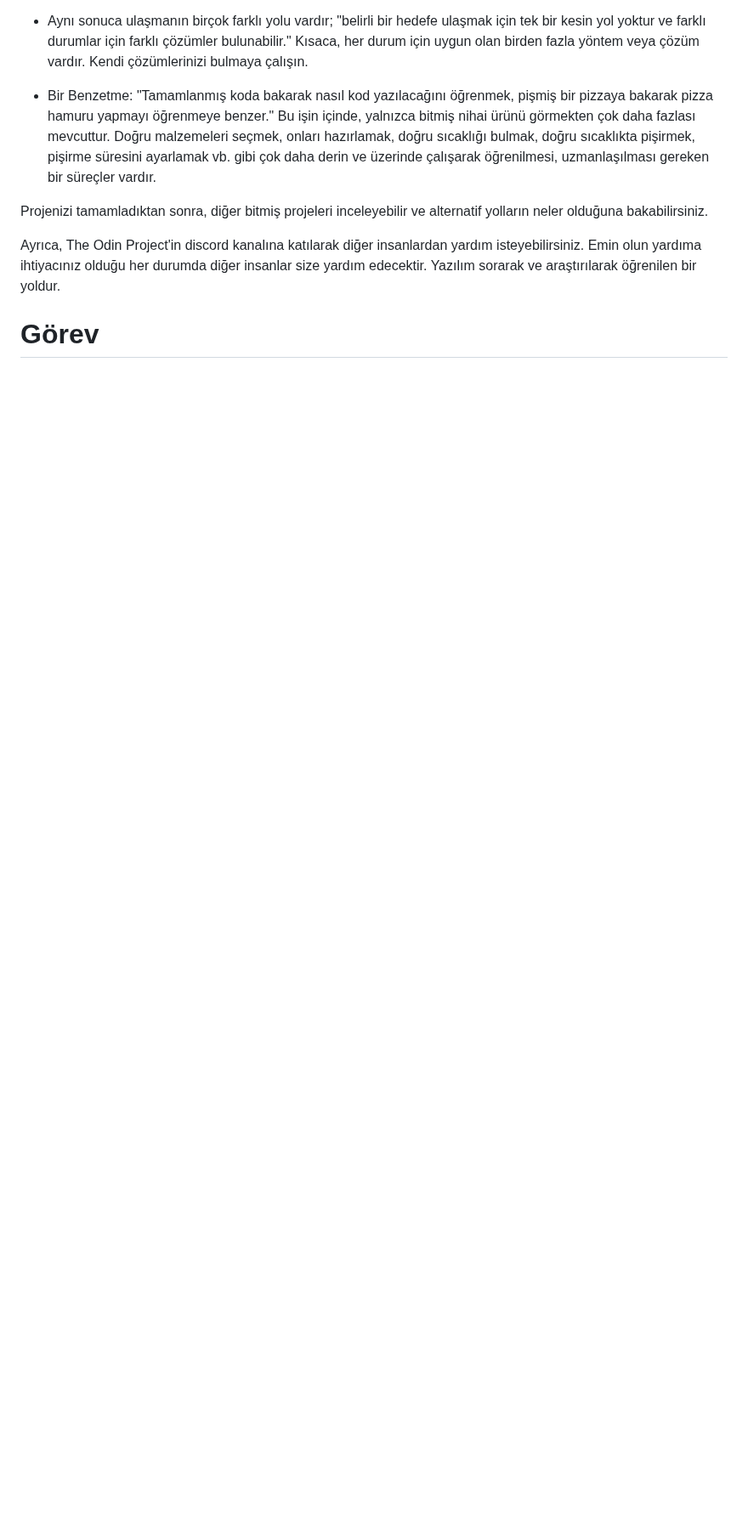
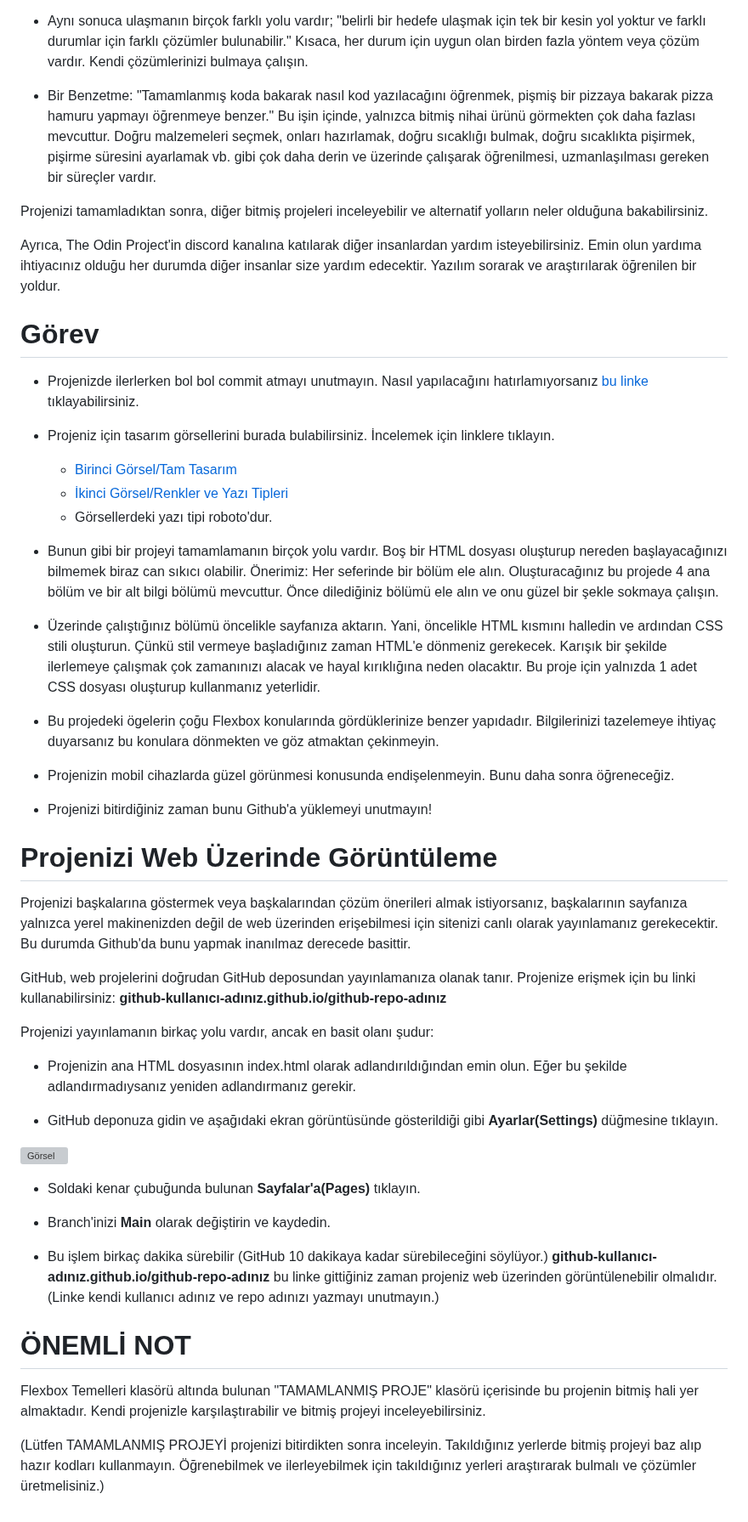
Before and after one commit to FakirHerif/theodinproject-html-css-javascript-notes-turkish, a Markdown page: 3-FLEXBOX TEMELLERİ/5- PROJE - AÇILIŞ SAYFASI.md, the part around the change. Shown at 85% size. Drawn GitHub-style; blank space fills up the shorter version; grey boxes are pictures that could not be loaded.

Commit message:
flexbox 5.konu proje detayları eklendi

```diff
--- a/3-FLEXBOX TEMELLERİ/5- PROJE - AÇILIŞ SAYFASI.md
+++ b/3-FLEXBOX TEMELLERİ/5- PROJE - AÇILIŞ SAYFASI.md
@@ -41,3 +41,46 @@ Projenizi tamamladıktan sonra, diğer bitmiş projeleri inceleyebilir ve altern
 Ayrıca, The Odin Project'in discord kanalına katılarak diğer insanlardan yardım isteyebilirsiniz. Emin olun yardıma ihtiyacınız olduğu her durumda diğer insanlar size yardım edecektir. Yazılım sorarak ve araştırılarak öğrenilen bir yoldur.
 
 # Görev
+
+- Projenizde ilerlerken bol bol commit atmayı unutmayın. Nasıl yapılacağını hatırlamıyorsanız [bu linke](https://www.theodinproject.com/lessons/foundations-commit-messages) tıklayabilirsiniz.
+
+- Projeniz için tasarım görsellerini burada bulabilirsiniz. İncelemek için linklere tıklayın.
+    - [Birinci Görsel/Tam Tasarım](https://cdn.statically.io/gh/TheOdinProject/curriculum/81a5d553f4073e593d23a6ab00d50eef8620796d/foundations/html_css/project/imgs/01.png)
+    - [İkinci Görsel/Renkler ve Yazı Tipleri](https://cdn.statically.io/gh/TheOdinProject/curriculum/81a5d553f4073e593d23a6ab00d50eef8620796d/foundations/html_css/project/imgs/02.png)
+    - Görsellerdeki yazı tipi roboto'dur.
+
+- Bunun gibi bir projeyi tamamlamanın birçok yolu vardır. Boş bir HTML dosyası oluşturup nereden başlayacağınızı bilmemek biraz can sıkıcı olabilir. Önerimiz: Her seferinde bir bölüm ele alın. Oluşturacağınız bu projede 4 ana bölüm ve bir alt bilgi bölümü mevcuttur. Önce dilediğiniz bölümü ele alın ve onu güzel bir şekle sokmaya çalışın.
+
+- Üzerinde çalıştığınız bölümü öncelikle sayfanıza aktarın. Yani, öncelikle HTML kısmını halledin ve ardından CSS stili oluşturun. Çünkü stil vermeye başladığınız zaman HTML'e dönmeniz gerekecek. Karışık bir şekilde ilerlemeye çalışmak çok zamanınızı alacak ve hayal kırıklığına neden olacaktır. Bu proje için yalnızda 1 adet CSS dosyası oluşturup kullanmanız yeterlidir.
+
+- Bu projedeki ögelerin çoğu Flexbox konularında gördüklerinize benzer yapıdadır. Bilgilerinizi tazelemeye ihtiyaç duyarsanız bu konulara dönmekten ve göz atmaktan çekinmeyin.
+
+- Projenizin mobil cihazlarda güzel görünmesi konusunda endişelenmeyin. Bunu daha sonra öğreneceğiz.
+
+- Projenizi bitirdiğiniz zaman bunu Github'a yüklemeyi unutmayın!
+
+# Projenizi Web Üzerinde Görüntüleme
+
+Projenizi başkalarına göstermek veya başkalarından çözüm önerileri almak istiyorsanız, başkalarının sayfanıza yalnızca yerel makinenizden değil de web üzerinden erişebilmesi için sitenizi canlı olarak yayınlamanız gerekecektir. Bu durumda Github'da bunu yapmak inanılmaz derecede basittir.
+
+GitHub, web projelerini doğrudan GitHub deposundan yayınlamanıza olanak tanır. Projenize erişmek için bu linki kullanabilirsiniz: **github-kullanıcı-adınız.github.io/github-repo-adınız**
+
+Projenizi yayınlamanın birkaç yolu vardır, ancak en basit olanı şudur:
+
+- Projenizin ana HTML dosyasının index.html olarak adlandırıldığından emin olun. Eğer bu şekilde adlandırmadıysanız yeniden adlandırmanız gerekir.
+
+- GitHub deponuza gidin ve aşağıdaki ekran görüntüsünde gösterildiği gibi **Ayarlar(Settings)** düğmesine tıklayın.
+
+![Görsel](https://cdn.statically.io/gh/TheOdinProject/curriculum/81a5d553f4073e593d23a6ab00d50eef8620796d/foundations/html_css/project/imgs/03.png)
+
+- Soldaki kenar çubuğunda bulunan **Sayfalar'a(Pages)** tıklayın.
+
+- Branch'inizi **Main** olarak değiştirin ve kaydedin.
+
+- Bu işlem birkaç dakika sürebilir (GitHub 10 dakikaya kadar sürebileceğini söylüyor.) **github-kullanıcı-adınız.github.io/github-repo-adınız** bu linke gittiğiniz zaman projeniz web üzerinden görüntülenebilir olmalıdır. (Linke kendi kullanıcı adınız ve repo adınızı yazmayı unutmayın.)
+
+# ÖNEMLİ NOT
+
+Flexbox Temelleri klasörü altında bulunan "TAMAMLANMIŞ PROJE" klasörü içerisinde bu projenin bitmiş hali yer almaktadır. Kendi projenizle karşılaştırabilir ve bitmiş projeyi inceleyebilirsiniz.
+
+(Lütfen TAMAMLANMIŞ PROJEYİ projenizi bitirdikten sonra inceleyin. Takıldığınız yerlerde bitmiş projeyi baz alıp hazır kodları kullanmayın. Öğrenebilmek ve ilerleyebilmek için takıldığınız yerleri araştırarak bulmalı ve çözümler üretmelisiniz.)
```
